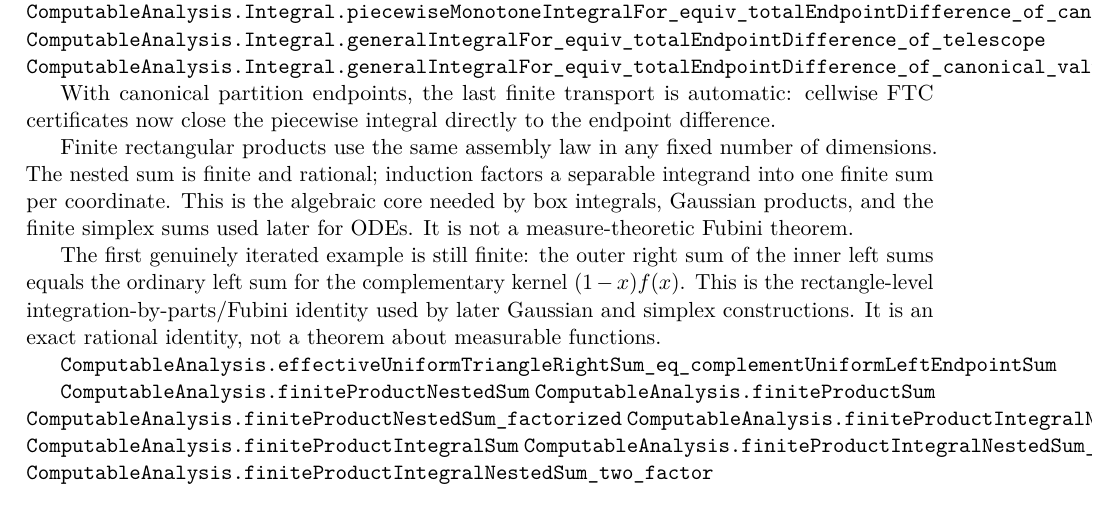
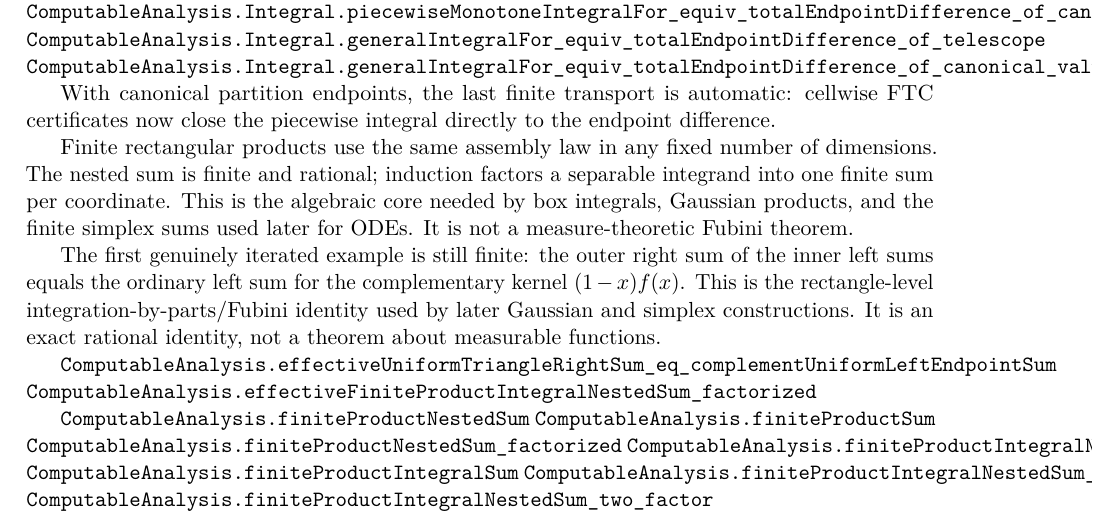
Before and after one commit to liuyao12/computable-analysis, a LaTeX thesis (blueprint/src/web.tex, which reads blueprint/src/03-integrals.tex): part of page 46 of 116, cut so that both start at the same text. Compiled offline with pdfLaTeX.

Commit message:
Expose finite product integral factorization

```diff
--- a/blueprint/src/03-integrals.tex
+++ b/blueprint/src/03-integrals.tex
@@ -707,6 +707,7 @@ identity used by later Gaussian and simplex constructions.  It is an exact
 rational identity, not a theorem about measurable functions.
 
 \lean{ComputableAnalysis.effectiveUniformTriangleRightSum_eq_complementUniformLeftEndpointSum}
+\lean{ComputableAnalysis.effectiveFiniteProductIntegralNestedSum_factorized}
 
 \lean{ComputableAnalysis.finiteProductNestedSum}
 \lean{ComputableAnalysis.finiteProductSum}
```
Also changed, not shown: 2 other files.
